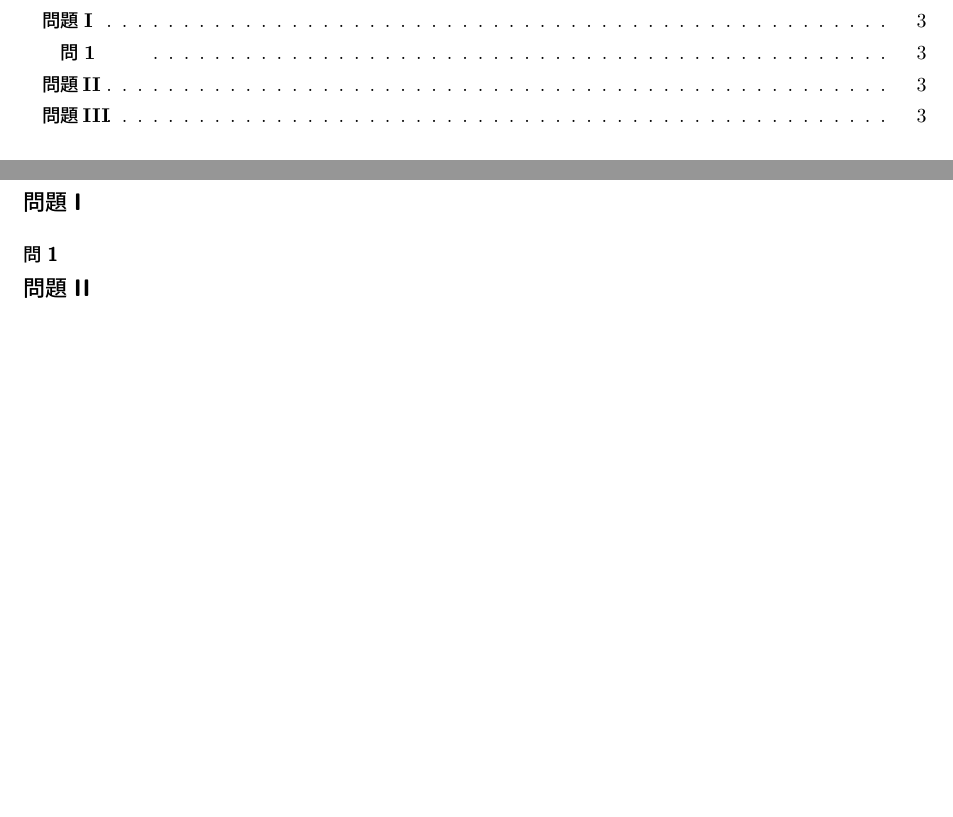
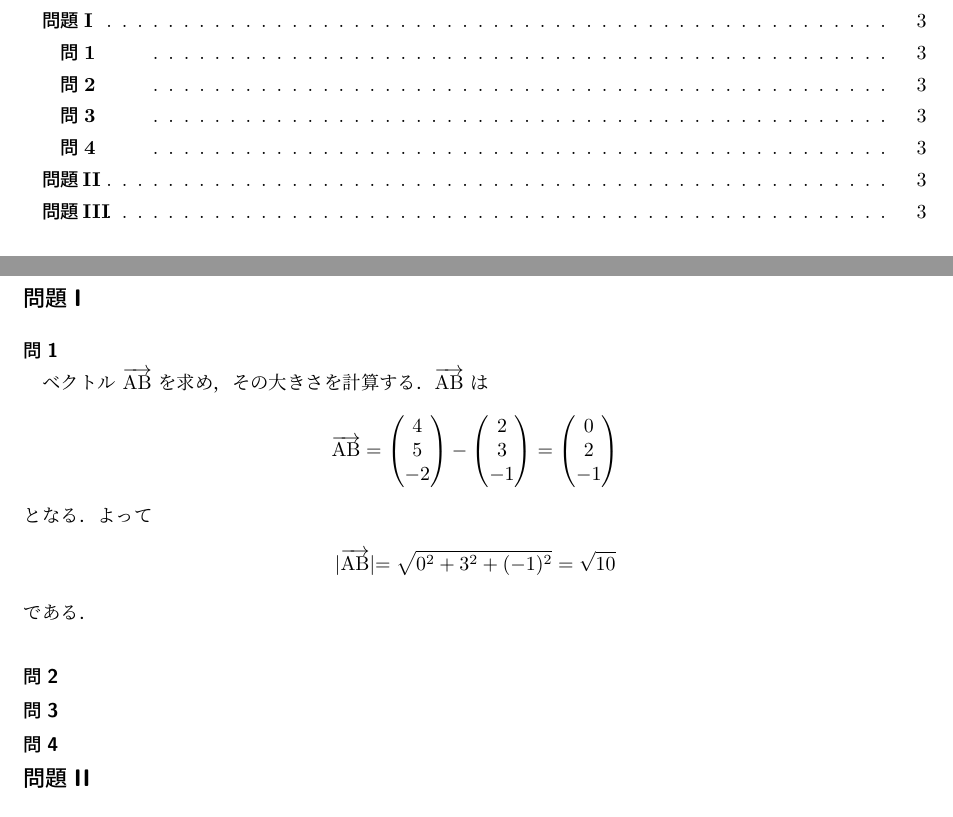
Before and after one commit to comimome/transfer_exam, a LaTeX document (main.tex, which reads source/R05math.tex): two parts of pages 1 and 3 of 3, joined at a grey line, cut so that both start at the same text, the shorter picture padded with empty space. Compiled offline with pLaTeX and dvipdfmx.

Commit message:
update 問題I問1
問題I問1の解答を追加

```diff
--- a/main.tex
+++ b/main.tex
@@ -1,6 +1,8 @@
 \documentclass[10pt]{jsarticle}
 
 %% パッケージ
+\usepackage{amsmath,amssymb} % 数式全般
+\usepackage[dvipdfmx]{graphicx} % 図の挿入
 \usepackage{titlesec} % sectionの見た目を編集
 \usepackage{color} % 文字・背景の色を編集
 \usepackage{url} % URLを出力
--- a/source/R05math.tex
+++ b/source/R05math.tex
@@ -1,6 +1,21 @@
 \section{令和５年度 数学}
 
 \subsection{}
+
+\subsubsection{}
+ベクトル $\overrightarrow{\mathrm{AB}}$ を求め，その大きさを計算する．$\overrightarrow{\mathrm{AB}}$ は
+\begin{align*}
+  \overrightarrow{\mathrm{AB}} = \begin{pmatrix}4 \\ 5 \\ -2 \end{pmatrix} - \begin{pmatrix}2 \\ 3 \\ -1 \end{pmatrix} = \begin{pmatrix}0 \\ 2 \\ -1 \end{pmatrix}
+\end{align*}
+となる．よって
+\begin{align*}
+  \lvert\overrightarrow{\mathrm{AB}}\lvert = \sqrt{0^2 + 3^2 + (-1)^2} = \sqrt{10}
+\end{align*}
+である．
+
+
+\subsubsection{}
+\subsubsection{}
 \subsubsection{}
 
 \subsection{}
```
Also changed, not shown: out/main.pdf.
